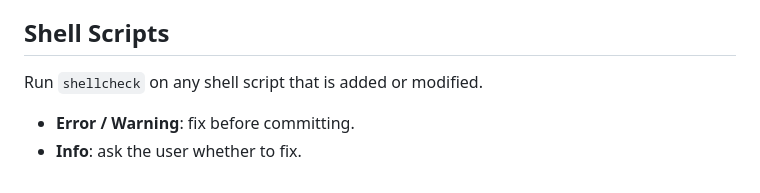
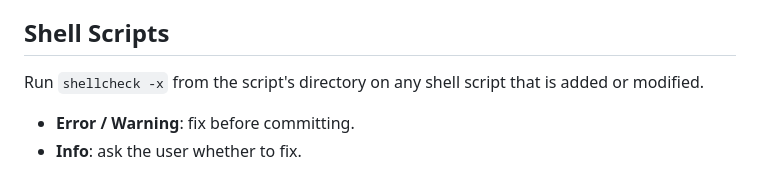
Before and after one commit to Typas/dotfiles, a Markdown page: AGENTS.md, the part around the change. Rendered like a GitHub page.

Commit message:
docs(agents): use shellcheck -x from script's directory
Co-Authored-By: Claude Sonnet 4.6 <noreply@anthropic.com>

```diff
--- a/AGENTS.md
+++ b/AGENTS.md
@@ -59,7 +59,7 @@ The CI only checks that `just <recipe>` exits 0, not that the binary works. If t
 
 ## Shell Scripts
 
-Run `shellcheck` on any shell script that is added or modified.
+Run `shellcheck -x` from the script's directory on any shell script that is added or modified.
 
 - **Error / Warning**: fix before committing.
 - **Info**: ask the user whether to fix.
```
